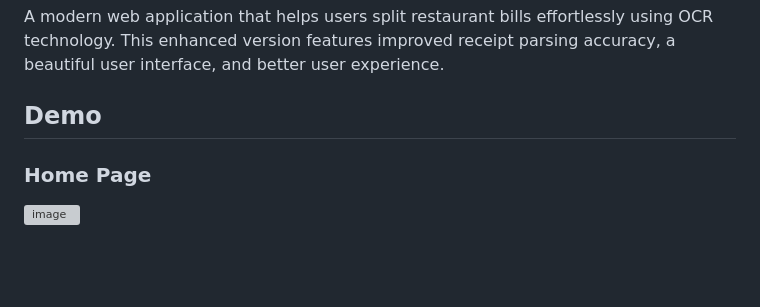
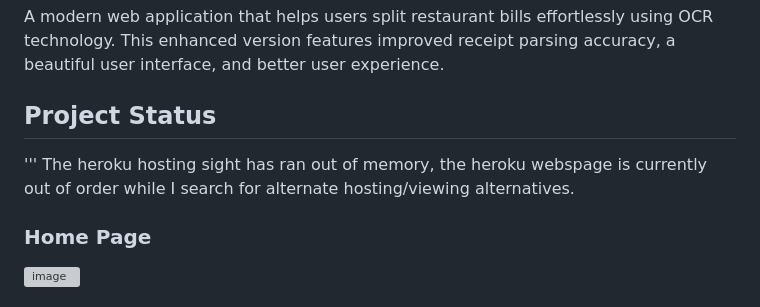
Before and after one commit to matthewj29-hills/CheckSplitter-Enhanced, a Markdown page: README.md, the part around the change. GitHub-like rendering; blank space fills up the shorter version; grey boxes are pictures that could not be loaded.

```diff
--- a/README.md
+++ b/README.md
@@ -2,7 +2,9 @@
 
 A modern web application that helps users split restaurant bills effortlessly using OCR technology. This enhanced version features improved receipt parsing accuracy, a beautiful user interface, and better user experience.
 
-## Demo
+## Project Status
+'''
+The heroku hosting sight has ran out of memory, the heroku webspage is currently out of order while I search for alternate hosting/viewing alternatives.
 
 ### Home Page
 <img width="638" alt="image" src="https://github.com/user-attachments/assets/733e2a33-3243-477a-bc01-deb60dacadb8" />
```
